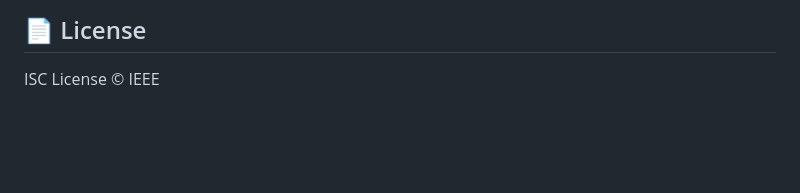
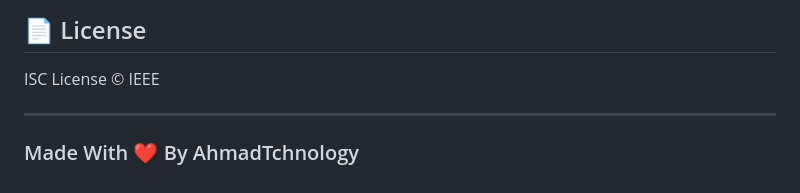
Before and after one commit to AhmadTchnology/IEEE-Iraq-Attendance-System, a Markdown page: README.md, the part around the change. Rendered like a GitHub page; blank space fills up the shorter version.

Commit message:
Add author section to README

```diff
--- a/README.md
+++ b/README.md
@@ -114,3 +114,7 @@ IEEE-Iraq-Attendance-System/
 ## 📄 License
 
 ISC License © IEEE
+
+---
+
+### Made With ❤️ By AhmadTchnology
```
